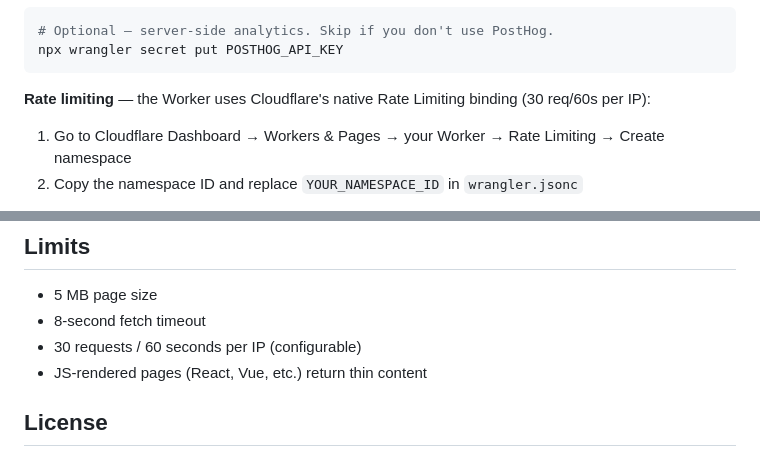
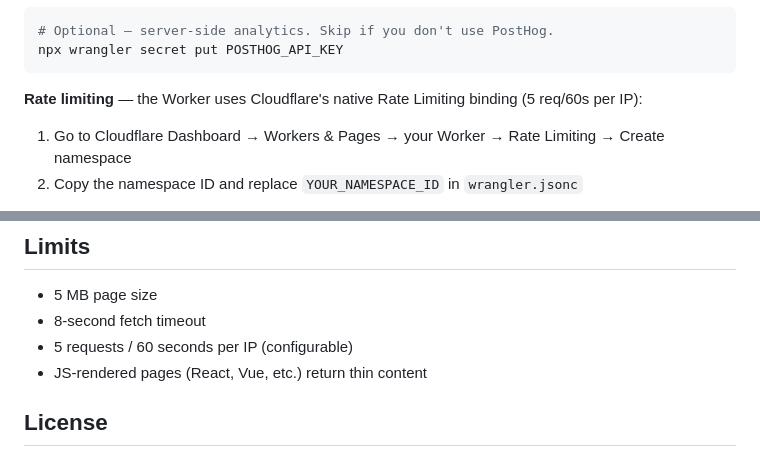
Before and after one commit to choubari/url-to-markdown, a Markdown page: README.md, 2 parts joined by grey strips. Drawn GitHub-style.

Commit message:
docs: fix rate limit from 30 to 5 req/60s in README

````diff
--- a/README.md
+++ b/README.md
@@ -64,7 +64,7 @@ You'll be prompted to log in on first deploy. Your Worker URL will be printed.
 npx wrangler secret put POSTHOG_API_KEY
 ```
 
-**Rate limiting** — the Worker uses Cloudflare's native Rate Limiting binding (30 req/60s per IP):
+**Rate limiting** — the Worker uses Cloudflare's native Rate Limiting binding (5 req/60s per IP):
 
 1. Go to Cloudflare Dashboard → Workers & Pages → your Worker → Rate Limiting → Create namespace
 2. Copy the namespace ID and replace `YOUR_NAMESPACE_ID` in `wrangler.jsonc`
@@ -119,7 +119,7 @@ The workflow runs `npm test` before deploying — a failing test blocks the depl
 
 - 5 MB page size
 - 8-second fetch timeout
-- 30 requests / 60 seconds per IP (configurable)
+- 5 requests / 60 seconds per IP (configurable)
 - JS-rendered pages (React, Vue, etc.) return thin content
 
 ## License
````
